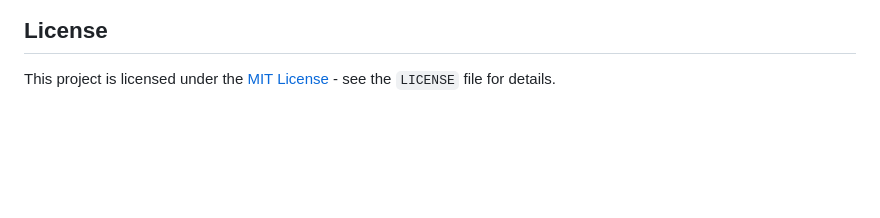
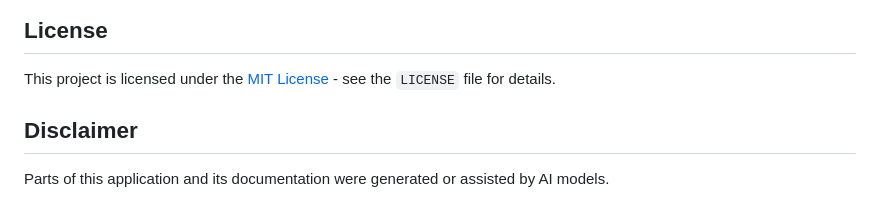
Before and after one commit to Seelf/KitaPeNA, a Markdown page: README.md, the part around the change. GitHub-like rendering; blank space fills up the shorter version.

Commit message:
update readme.md with AI disclaimer

```diff
--- a/README.md
+++ b/README.md
@@ -197,3 +197,6 @@ If you use KitaPeNA in your research, please cite it using the generated Zenodo
 
 ## License
 This project is licensed under the [MIT License](LICENSE) - see the `LICENSE` file for details.
+
+## Disclaimer
+Parts of this application and its documentation were generated or assisted by AI models.
```
